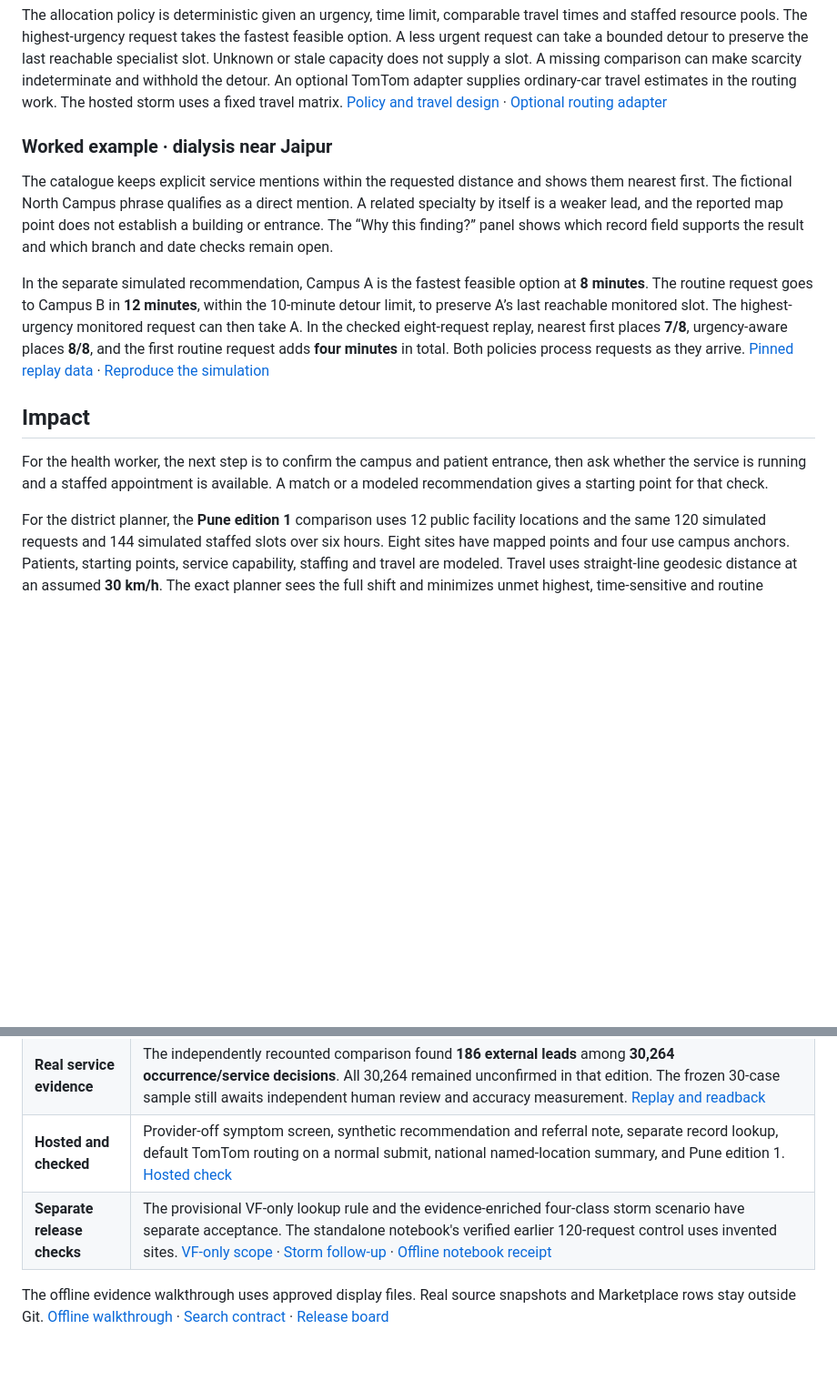
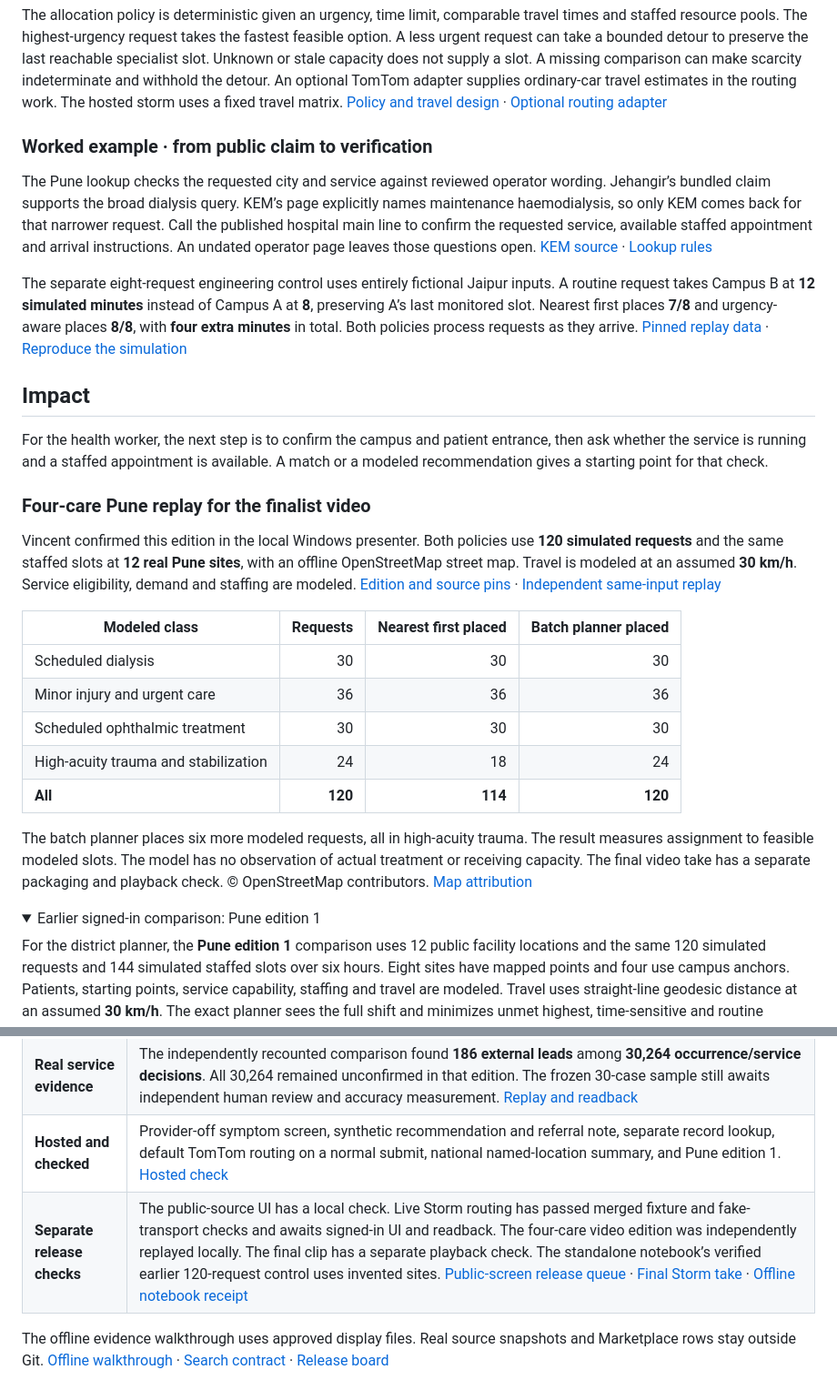
Before and after one commit to vzhu08/databricks-datathon, a Markdown page: README.md, 2 parts joined by grey strips. Shown at 91% size. Drawn GitHub-style; folded sections open; blank space fills up the shorter version.

```diff
--- a/README.md
+++ b/README.md
@@ -139,15 +142,32 @@ Service evidence records who made the claim, where it appears, which campus it r
 
 The allocation policy is deterministic given an urgency, time limit, comparable travel times and staffed resource pools. The highest-urgency request takes the fastest feasible option. A less urgent request can take a bounded detour to preserve the last reachable specialist slot. Unknown or stale capacity does not supply a slot. A missing comparison can make scarcity indeterminate and withhold the detour. An optional TomTom adapter supplies ordinary-car travel estimates in the routing work. The hosted storm uses a fixed travel matrix. [Policy and travel design](docs/implementation/ROUTING_AND_SURGE_DEMO.md) · [Optional routing adapter](https://github.com/vzhu08/databricks-datathon/pull/310)
 
-### Worked example · dialysis near Jaipur
+### Worked example · from public claim to verification
 
-The catalogue keeps explicit service mentions within the requested distance and shows them nearest first. The fictional North Campus phrase qualifies as a direct mention. A related specialty by itself is a weaker lead, and the reported map point does not establish a building or entrance. The “Why this finding?” panel shows which record field supports the result and which branch and date checks remain open.
+The Pune lookup checks the requested city and service against reviewed operator wording. Jehangir’s bundled claim supports the broad dialysis query. KEM’s page explicitly names maintenance haemodialysis, so only KEM comes back for that narrower request. Call the published hospital main line to confirm the requested service, available staffed appointment and arrival instructions. An undated operator page leaves those questions open. [KEM source](https://www.kemhospitalpune.org/specialities/nephrology/) · [Lookup rules](app/public_facility_search/README.md)
 
-In the separate simulated recommendation, Campus A is the fastest feasible option at **8 minutes**. The routine request goes to Campus B in **12 minutes**, within the 10-minute detour limit, to preserve A’s last reachable monitored slot. The highest-urgency monitored request can then take A. In the checked eight-request replay, nearest first places **7/8**, urgency-aware places **8/8**, and the first routine request adds **four minutes** in total. Both policies process requests as they arrive. [Pinned replay data](contracts/fixtures/storm_replay.json) · [Reproduce the simulation](app/simulation/README.md)
+The separate eight-request engineering control uses entirely fictional Jaipur inputs. A routine request takes Campus B at **12 simulated minutes** instead of Campus A at **8**, preserving A’s last monitored slot. Nearest first places **7/8** and urgency-aware places **8/8**, with **four extra minutes** in total. Both policies process requests as they arrive. [Pinned replay data](contracts/fixtures/storm_replay.json) · [Reproduce the simulation](app/simulation/README.md)
 
 ## Impact
 
 For the health worker, the next step is to confirm the campus and patient entrance, then ask whether the service is running and a staffed appointment is available. A match or a modeled recommendation gives a starting point for that check.
+
+### Four-care Pune replay for the finalist video
+
+Vincent confirmed this edition in the local Windows presenter. Both policies use **120 simulated requests** and the same staffed slots at **12 real Pune sites**, with an offline OpenStreetMap street map. Travel is modeled at an assumed **30 km/h**. Service eligibility, demand and staffing are modeled. [Edition and source pins](https://github.com/vzhu08/databricks-datathon/issues/354#issuecomment-7082584764) · [Independent same-input replay](https://github.com/vzhu08/databricks-datathon/issues/354#issuecomment-7082572887)
+
+| Modeled class | Requests | Nearest first placed | Batch planner placed |
+| --- | ---: | ---: | ---: |
+| Scheduled dialysis | 30 | 30 | 30 |
+| Minor injury and urgent care | 36 | 36 | 36 |
+| Scheduled ophthalmic treatment | 30 | 30 | 30 |
+| High-acuity trauma and stabilization | 24 | 18 | 24 |
+| **All** | **120** | **114** | **120** |
+
+The batch planner places six more modeled requests, all in high-acuity trauma. The result measures assignment to feasible modeled slots. The model has no observation of actual treatment or receiving capacity. The final video take has a separate packaging and playback check. © OpenStreetMap contributors. [Map attribution](https://www.openstreetmap.org/copyright)
+
+<details>
+<summary>Earlier signed-in comparison: Pune edition 1</summary>
 
 For the district planner, the **Pune edition 1** comparison uses 12 public facility locations and the same 120 simulated requests and 144 simulated staffed slots over six hours. Eight sites have mapped points and four use campus anchors. Patients, starting points, service capability, staffing and travel are modeled. Travel uses straight-line geodesic distance at an assumed **30 km/h**. The exact planner sees the full shift and minimizes unmet highest, time-sensitive and routine requests in that order, then minimizes modeled travel. Nearest first commits each request to the fastest compatible slot as it arrives. [Public geography recipe](https://github.com/vzhu08/databricks-datathon/pull/332) · [Independent allocation replay](https://github.com/vzhu08/databricks-datathon/issues/323#issuecomment-7081879579)
 
@@ -173,7 +195,7 @@ For example, nearest first took the minute-45 dialysis slot for a routine reques
 | **Real national dataset** | The frozen Delta v0 replay preserves **10,088 original occurrences**, including duplicate occurrences, with **10,077 distinct upstream IDs**. The directory v4 readback places **2,524** in the campus category, **7,418** in the area-only category and **146** in unresolved. These are directory classes. Route-ready destinations require a separate check. [Directory readback](https://github.com/vzhu08/databricks-datathon/issues/160#issuecomment-7075940482) |
 | **Real service evidence** | The independently recounted comparison found **186 external leads** among **30,264 occurrence/service decisions**. All 30,264 remained unconfirmed in that edition. The frozen 30-case sample still awaits independent human review and accuracy measurement. [Replay and readback](https://github.com/vzhu08/databricks-datathon/issues/168#issuecomment-7075091984) |
 | **Hosted and checked** | Provider-off symptom screen, synthetic recommendation and referral note, separate record lookup, default TomTom routing on a normal submit, national named-location summary, and Pune edition 1. [Hosted check](https://github.com/vzhu08/databricks-datathon/issues/304#issuecomment-7082157852) |
-| **Separate release checks** | The provisional VF-only lookup rule and the evidence-enriched four-class storm scenario have separate acceptance. The standalone notebook's verified earlier 120-request control uses invented sites. [VF-only scope](https://github.com/vzhu08/databricks-datathon/issues/330) · [Storm follow-up](https://github.com/vzhu08/databricks-datathon/issues/323) · [Offline notebook receipt](https://github.com/vzhu08/databricks-datathon/issues/307#issuecomment-7082076850) |
+| **Separate release checks** | The public-source UI has a local check. Live Storm routing has passed merged fixture and fake-transport checks and awaits signed-in UI and readback. The four-care video edition was independently replayed locally. The final clip has a separate playback check. The standalone notebook’s verified earlier 120-request control uses invented sites. [Public-screen release queue](https://github.com/vzhu08/databricks-datathon/issues/350) · [Final Storm take](https://github.com/vzhu08/databricks-datathon/issues/354) · [Offline notebook receipt](https://github.com/vzhu08/databricks-datathon/issues/307#issuecomment-7082351589) |
 
 The offline evidence walkthrough uses approved display files. Real source snapshots and Marketplace rows stay outside Git. [Offline walkthrough](app/facility_evidence_demo/README.md) · [Search contract](docs/implementation/SEARCH_CONTRACT.md) · [Release board](docs/implementation/OWNERSHIP.md)
 
```
Also changed, not shown: other parts of README.md (+17 -12 lines), docs/demo/screenshots/08-pune-public-search-local.jpg (added).
